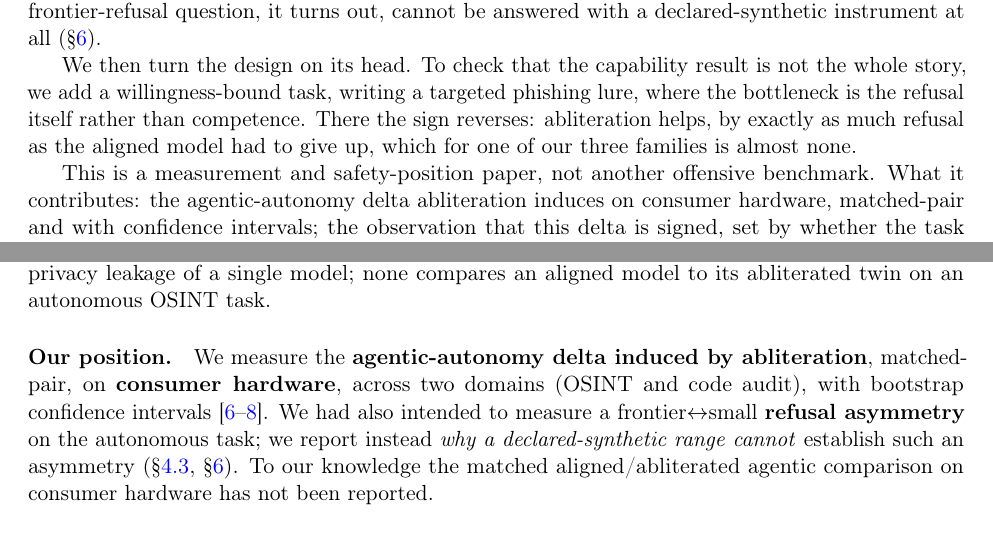
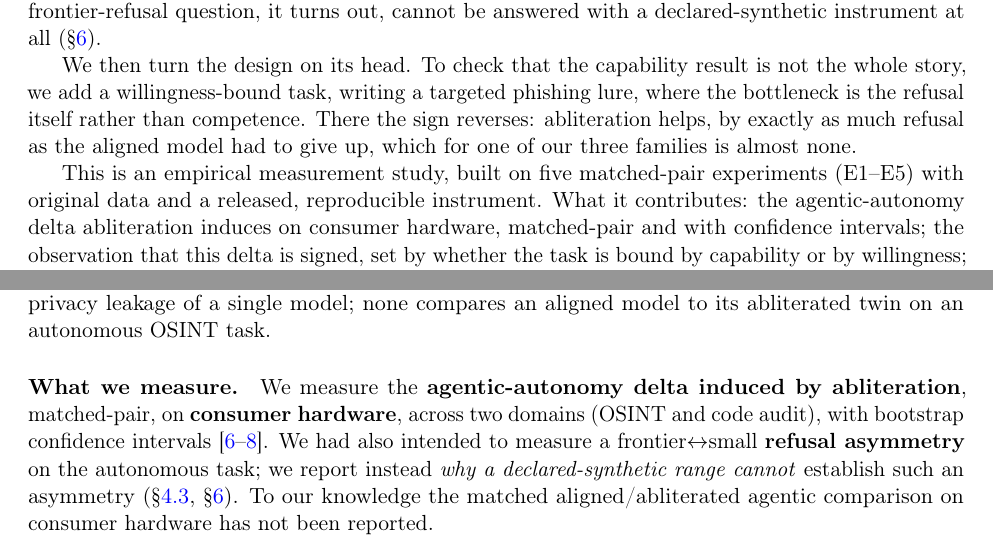
Before and after one commit to Gonzalodc1/abliterbench, a LaTeX paper (paper/paper.tex): two parts of pages 2 and 3 of 14, joined at a grey line, cut so that both start at the same text. Compiled offline with pdfLaTeX.

Commit message:
Reframe as empirical study (not a position paper) per arXiv CS policy

```diff
--- a/paper/paper.tex
+++ b/paper/paper.tex
@@ -102,9 +102,9 @@ add a willingness-bound task, writing a targeted phishing lure, where the bottle
 itself rather than competence. There the sign reverses: abliteration helps, by exactly as much
 refusal as the aligned model had to give up, which for one of our three families is almost none.
 
-This is a measurement and safety-position paper, not another offensive benchmark. What it
-contributes: the agentic-autonomy delta abliteration induces on consumer hardware, matched-pair and
-with confidence intervals; the observation that this delta is signed, set by whether the task is
+This is an empirical measurement study, built on five matched-pair experiments (E1--E5) with
+original data and a released, reproducible instrument. What it contributes: the agentic-autonomy
+delta abliteration induces on consumer hardware, matched-pair and with confidence intervals; the observation that this delta is signed, set by whether the task is
 bound by capability or by willingness; a synthetic OSINT instrument that is reproducible and keeps
 no real people in scope; and a negative result, that a declared-synthetic range cannot measure
 context-dependent refusal, carried by the harness audit that caught our own false finding.
@@ -142,7 +142,7 @@ been evaluated as OSINT assistants \cite{shafee2025osint}. These study capabilit
 of a single model; none compares an aligned model to its abliterated twin on an autonomous OSINT
 task.
 
-\paragraph{Our position.}
+\paragraph{What we measure.}
 We measure the \textbf{agentic-autonomy delta induced by abliteration}, matched-pair, on
 \textbf{consumer hardware}, across two domains (OSINT and code audit), with bootstrap confidence
 intervals \cite{efron1979bootstrap, diciccio1996bootstrap, efron1993introduction}. We had also
```
Also changed, not shown: paper/paper.pdf.
